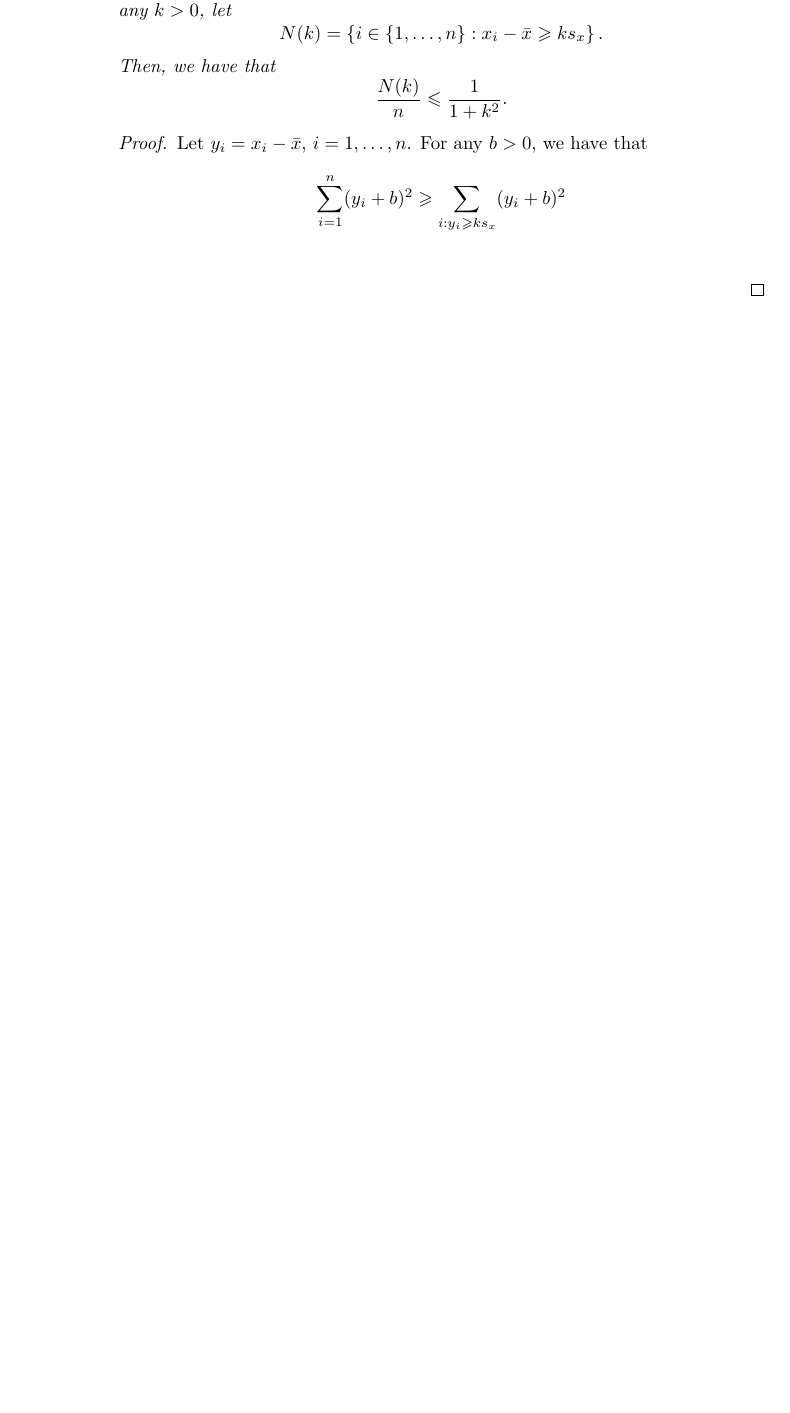
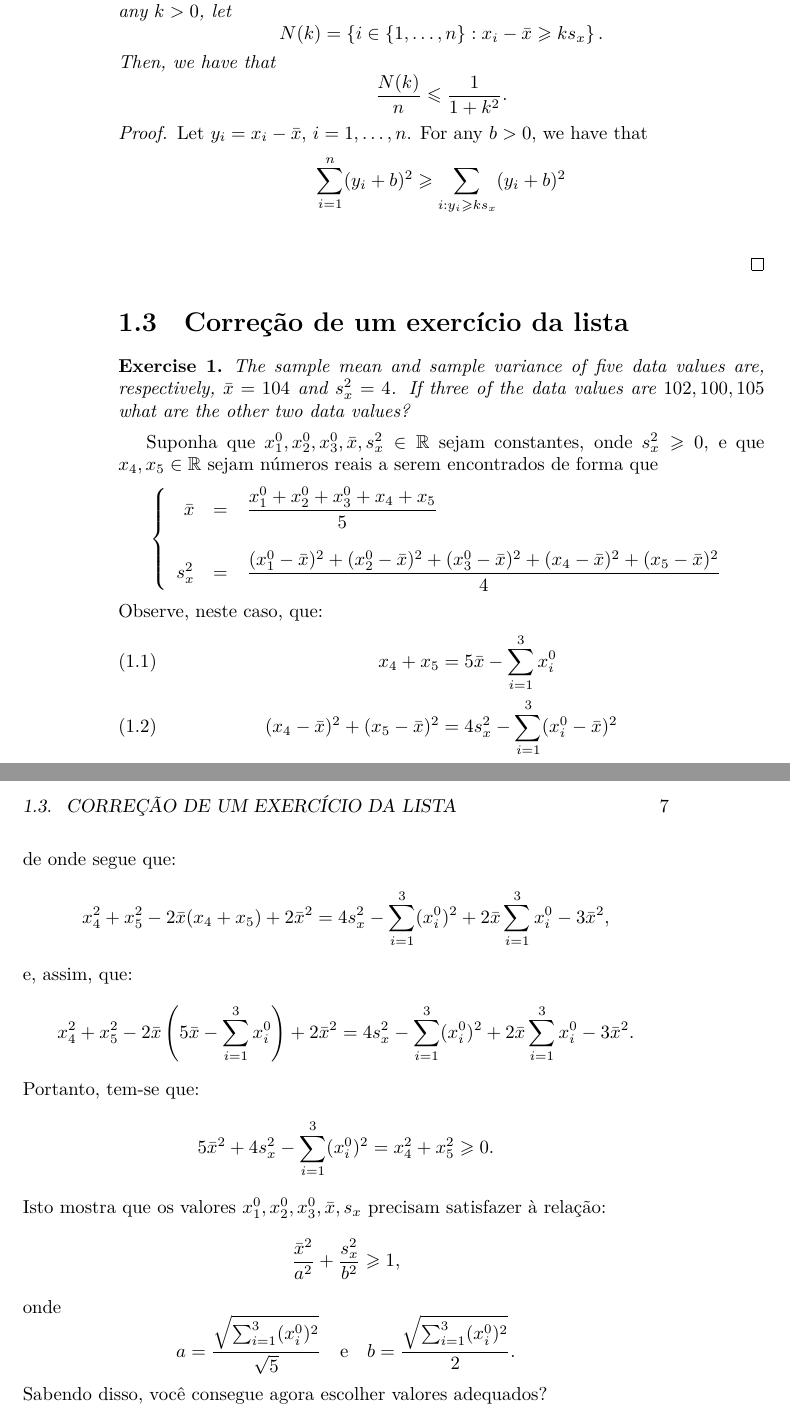
Before and after one commit to mpbsd/my-class-notes, a LaTeX book (main.tex, which reads chp/01/sec/03.tex, pre/cmds.tex, pre/envs.tex): part of page 14 of 15 before the commit and two parts of pages 14 and 15 of 17 after it, the two joined at a grey line, cut so that both start at the same text, the shorter picture padded with empty space. Compiled offline with XeLaTeX.

Commit message:
uma condicao necessaria entre media e desvio padrao

```diff
--- /dev/null
+++ b/chp/01/sec/03.tex
@@ -0,0 +1,121 @@
+\section{Correção de um exercício da lista}\label{sec:correcao-de-um-exercício-da-lista}
+
+\begin{exercise}
+  The sample mean and sample variance of five data values are, respectively,
+  \(\samplemean{x}=104\) and \(\samplevariance{x}=4\). If three of the data
+  values are \(102,100,105\) what are the other two data values?
+\end{exercise}
+
+Suponha que
+\(x_{1}^{0},x_{2}^{0},x_{3}^{0},\samplemean{x},\samplevariance{x}\in\reals\)
+sejam constantes, onde \(\samplevariance{x}\geqslant{0}\), e que
+\(x_{4},x_{5}\in\reals\) sejam números reais a serem encontrados de forma que
+\[
+  \left\{
+    \begin{array}{rcl}
+      \samplemean{x}
+      &=&
+      \dfrac{
+        x_{1}^{0}+x_{2}^{0}+x_{3}^{0}+x_{4}+x_{5}
+      }{5}
+      \\
+      &&
+      \\
+      \samplevariance{x}
+      &=&
+      \dfrac{
+        (x_{1}^{0}-\samplemean{x})^{2}
+        +
+        (x_{2}^{0}-\samplemean{x})^{2}
+        +
+        (x_{3}^{0}-\samplemean{x})^{2}
+        +
+        (x_{4}-\samplemean{x})^{2}
+        +
+        (x_{5}-\samplemean{x})^{2}
+      }{4}
+    \end{array}
+  \right.
+\]
+Observe, neste caso, que:
+\begin{align}
+  x_{4}+x_{5}
+  &=
+  5\samplemean{x}
+  -
+  \sum_{i=1}^{3}x_{i}^{0}
+  \\
+  (x_{4}-\samplemean{x})^{2}
+  +
+  (x_{5}-\samplemean{x})^{2}
+  &=
+  4\samplevariance{x}
+  -
+  \sum_{i=1}^{3}(x_{i}^{0}-\samplemean{x})^{2}
+\end{align}
+de onde segue que:
+\[
+  x_{4}^{2}+x_{5}^{2}
+  -
+  2\samplemean{x}(x_{4}+x_{5})
+  +
+  2\samplemean{x}^{2}
+  =
+  4\samplevariance{x}
+  -
+  \sum_{i=1}^{3}(x_{i}^{0})^{2}
+  +
+  2\samplemean{x}\sum_{i=1}^{3}x_{i}^{0}
+  -
+  3\samplemean{x}^{2}
+  ,
+\]
+e, assim, que:
+\[
+  x_{4}^{2}+x_{5}^{2}
+  -
+  2
+  \samplemean{x}
+  \left(
+    5\samplemean{x}
+    -
+    \sum_{i=1}^{3}x_{i}^{0}
+  \right)
+  +
+  2\samplemean{x}^{2}
+  =
+  4\samplevariance{x}
+  -
+  \sum_{i=1}^{3}(x_{i}^{0})^{2}
+  +
+  2\samplemean{x}\sum_{i=1}^{3}x_{i}^{0}
+  -
+  3\samplemean{x}^{2}.
+\]
+Portanto, tem-se que:
+\[
+  5\samplemean{x}^{2}+4\samplevariance{x}-\sum_{i=1}^{3}(x_{i}^{0})^{2}
+  =
+  x_{4}^{2}+x_{5}^{2}
+  \geqslant{0}.
+\]
+Isto mostra que os valores
+\(x_{1}^{0},x_{2}^{0},x_{3}^{0},\samplemean{x},\samplestandarddeviation{x}\)
+precisam satisfazer à relação:
+\[
+  \frac{\samplemean{x}^{2}}{a^{2}}
+  +
+  \frac{\samplevariance{x}}{b^{2}}
+  \geqslant{1}
+  ,
+\]
+onde
+\[
+  a=\frac{\sqrt{\sum_{i=1}^{3}(x_{i}^{0})^{2}}}{\sqrt{5}}
+  \quad
+  \text{e}
+  \quad
+  b=\frac{\sqrt{\sum_{i=1}^{3}(x_{i}^{0})^{2}}}{2}
+  .
+\]
+Sabendo disso, você consegue agora escolher valores adequados?
--- a/pre/cmds.tex
+++ b/pre/cmds.tex
@@ -294,4 +294,5 @@
 
 % statistics
 \newcommand{\samplemean}[1]{\bar{#1}}
+\newcommand{\samplevariance}[1]{s_{#1}^{2}}
 \newcommand{\samplestandarddeviation}[1]{s_{#1}}
--- a/pre/envs.tex
+++ b/pre/envs.tex
@@ -1,2 +1,3 @@
 \newtheorem{theorem}{Theorem}
 \newtheorem{example}{Example}
+\newtheorem{exercise}{Exercise}
```
Also changed, not shown: chp/01/contents.tex (+1 -0 lines), main.pdf.
